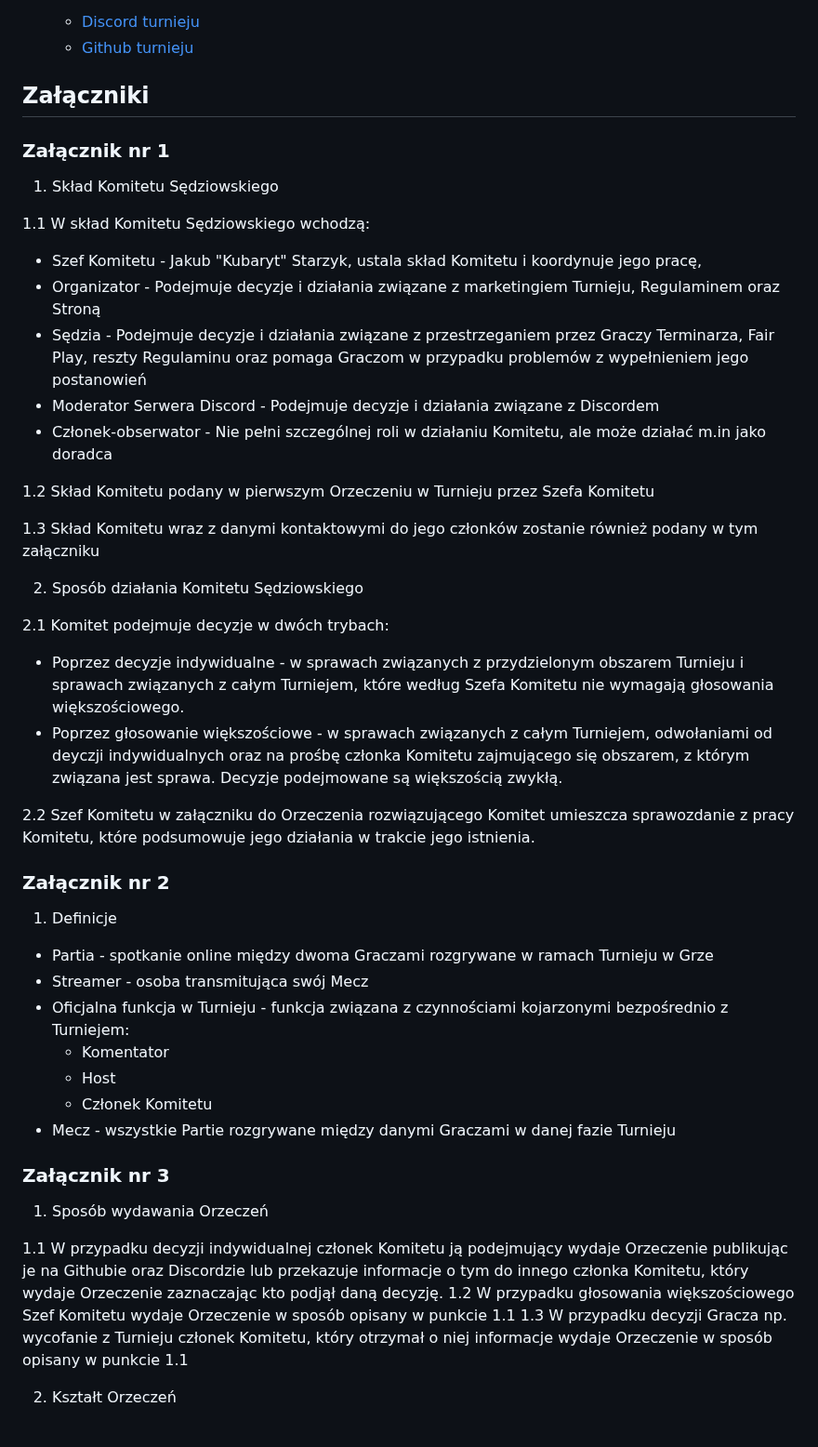
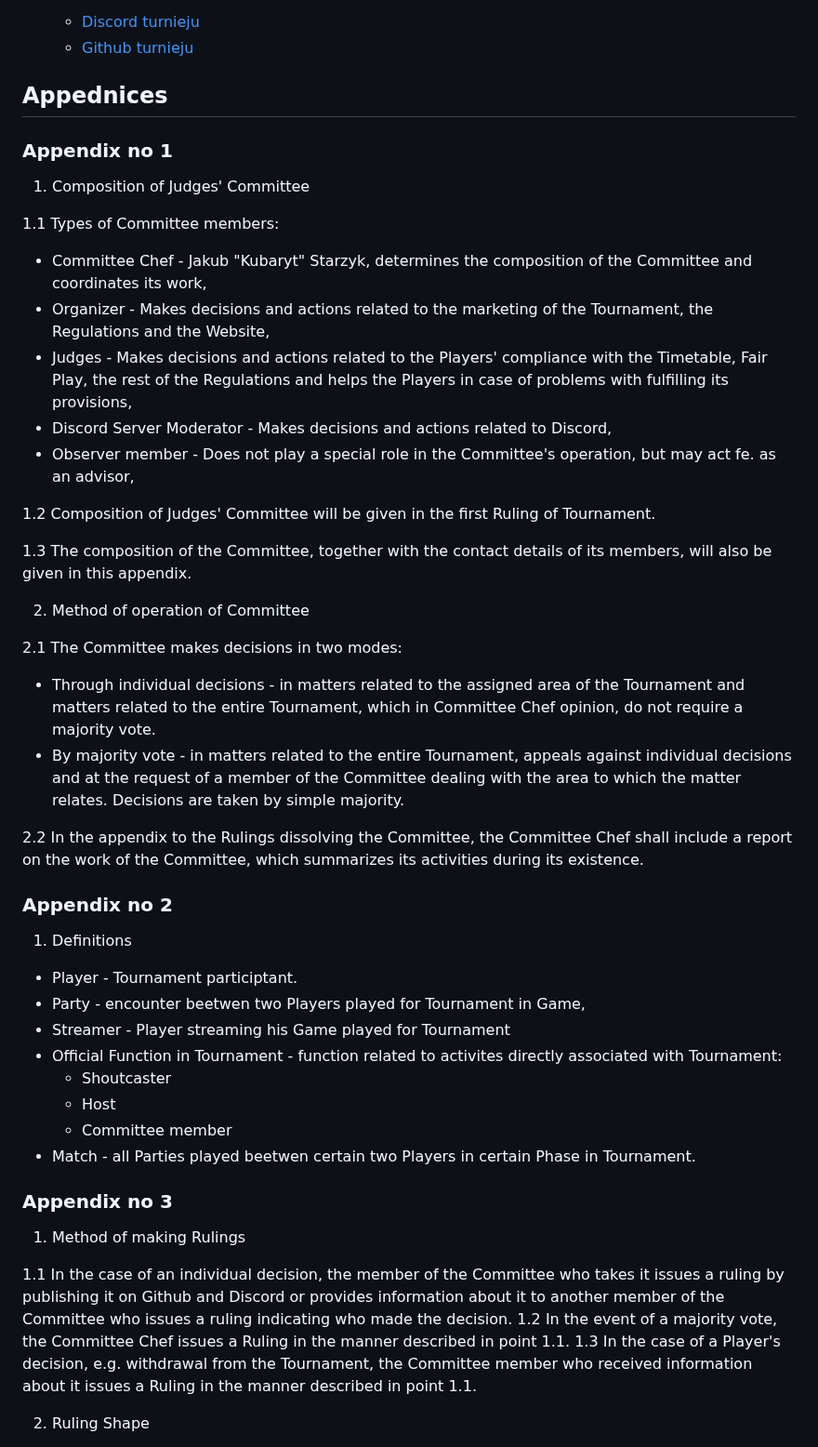
Before and after one commit to KubarytTournaments/XL-plus-U, a Markdown page: Regulations/Regulations_of_XL+yoU_tournament.md, the part around one of its changes. Shown at 93% size. Drawn GitHub-style.

```diff
--- a/Regulations/Regulations_of_XL+yoU_tournament.md
+++ b/Regulations/Regulations_of_XL+yoU_tournament.md
@@ -176,49 +176,50 @@
   - [Github turnieju](https://github.com/KubarytTournaments/XL-plus-U)
 <!--  -[Strona turnieju](link do strony na h3gg) -->
 
-## Załączniki
+## Appednices
 
-### Załącznik nr 1
+### Appendix no 1
 
-1. Skład Komitetu Sędziowskiego
+1. Composition of Judges' Committee
 
-1.1 W skład Komitetu Sędziowskiego wchodzą:
-- Szef Komitetu - Jakub "Kubaryt" Starzyk, ustala skład Komitetu i koordynuje jego pracę,
-- Organizator - Podejmuje decyzje i działania związane z marketingiem Turnieju, Regulaminem oraz Stroną
-- Sędzia - Podejmuje decyzje i działania związane z przestrzeganiem przez Graczy Terminarza, Fair Play, reszty Regulaminu oraz pomaga Graczom w przypadku problemów z wypełnieniem jego postanowień
-- Moderator Serwera Discord - Podejmuje decyzje i działania związane z Discordem
-- Członek-obserwator - Nie pełni szczególnej roli w działaniu Komitetu, ale może działać m.in jako doradca
+1.1 Types of Committee members:
+- Committee Chef - Jakub "Kubaryt" Starzyk, determines the composition of the Committee and coordinates its work,
+- Organizer - Makes decisions and actions related to the marketing of the Tournament, the Regulations and the Website,
+- Judges - Makes decisions and actions related to the Players' compliance with the Timetable, Fair Play, the rest of the Regulations and helps the Players in case of problems with fulfilling its provisions,
+- Discord Server Moderator - Makes decisions and actions related to Discord,
+- Observer member - Does not play a special role in the Committee's operation, but may act fe. as an advisor,
 
-1.2 Skład Komitetu podany w pierwszym Orzeczeniu w Turnieju przez Szefa Komitetu
+1.2 Composition of Judges' Committee will be given in the first Ruling of Tournament.
 
-1.3 Skład Komitetu wraz z danymi kontaktowymi do jego członków zostanie również podany w tym załączniku
+1.3 The composition of the Committee, together with the contact details of its members, will also be given in this appendix.
 
-2. Sposób działania Komitetu Sędziowskiego
+2. Method of operation of Committee
 
-2.1 Komitet podejmuje decyzje w dwóch trybach:
-- Poprzez decyzje indywidualne - w sprawach związanych z przydzielonym obszarem Turnieju i sprawach związanych z całym Turniejem, które według Szefa Komitetu nie wymagają głosowania większościowego.
-- Poprzez głosowanie większościowe - w sprawach związanych z całym Turniejem, odwołaniami od deyczji indywidualnych oraz na prośbę członka Komitetu zajmującego się obszarem, z którym związana jest sprawa. Decyzje podejmowane są większością zwykłą.
+2.1 The Committee makes decisions in two modes:
+- Through individual decisions - in matters related to the assigned area of the Tournament and matters related to the entire Tournament, which in Committee Chef opinion, do not require a majority vote.
+- By majority vote - in matters related to the entire Tournament, appeals against individual decisions and at the request of a member of the Committee dealing with the area to which the matter relates. Decisions are taken by simple majority.
 
-2.2 Szef Komitetu w załączniku do Orzeczenia rozwiązującego Komitet umieszcza sprawozdanie z pracy Komitetu, które podsumowuje jego działania w trakcie jego istnienia.
+2.2 In the appendix to the Rulings dissolving the Committee, the Committee Chef shall include a report on the work of the Committee, which summarizes its activities during its existence.
 
-### Załącznik nr 2
+### Appendix no 2
 
-1. Definicje
-- Partia - spotkanie online między dwoma Graczami rozgrywane w ramach Turnieju w Grze
-- Streamer - osoba transmitująca swój Mecz
-- Oficjalna funkcja w Turnieju - funkcja związana z czynnościami kojarzonymi bezpośrednio z Turniejem:
-  - Komentator
+1. Definitions
+- Player - Tournament participtant.
+- Party - encounter beetwen two Players played for Tournament in Game,
+- Streamer - Player streaming his Game played for Tournament
+- Official Function in Tournament - function related to activites directly associated with Tournament:
+  - Shoutcaster
   - Host
-  - Członek Komitetu
-- Mecz - wszystkie Partie rozgrywane między danymi Graczami w danej fazie Turnieju
+  - Committee member
+- Match - all Parties played beetwen certain two Players in certain Phase in Tournament.
 
-### Załącznik nr 3
+### Appendix no 3
 
-1. Sposób wydawania Orzeczeń
+1. Method of making Rulings
 
-1.1 W przypadku decyzji indywidualnej członek Komitetu ją podejmujący wydaje Orzeczenie publikując je na Githubie oraz Discordzie lub przekazuje informacje o tym do innego członka Komitetu, który wydaje Orzeczenie zaznaczając kto podjął daną decyzję.
-1.2 W przypadku głosowania większościowego Szef Komitetu wydaje Orzeczenie w sposób opisany w punkcie 1.1
-1.3 W przypadku decyzji Gracza np. wycofanie z Turnieju członek Komitetu, który otrzymał o niej informacje wydaje Orzeczenie w sposób opisany w punkcie 1.1
+1.1 In the case of an individual decision, the member of the Committee who takes it issues a ruling by publishing it on Github and Discord or provides information about it to another member of the Committee who issues a ruling indicating who made the decision.
+1.2 In the event of a majority vote, the Committee Chef issues a Ruling in the manner described in point 1.1.
+1.3 In the case of a Player's decision, e.g. withdrawal from the Tournament, the Committee member who received information about it issues a Ruling in the manner described in point 1.1.
 
-2. Kształt Orzeczeń
+2. Ruling Shape
 
```
Also changed, not shown: other parts of Regulations/Regulations_of_XL+yoU_tournament.md (+15 -15 lines).
